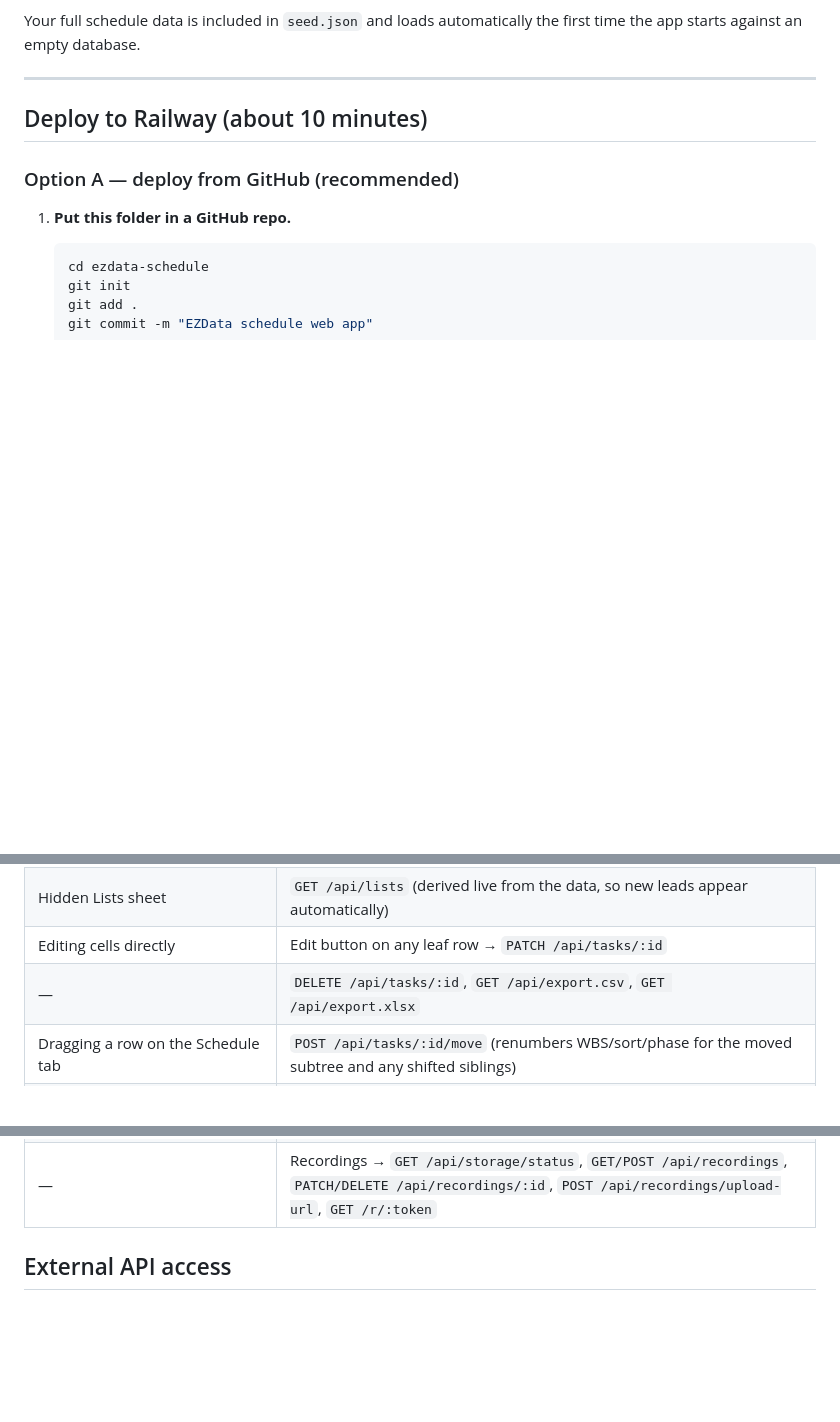
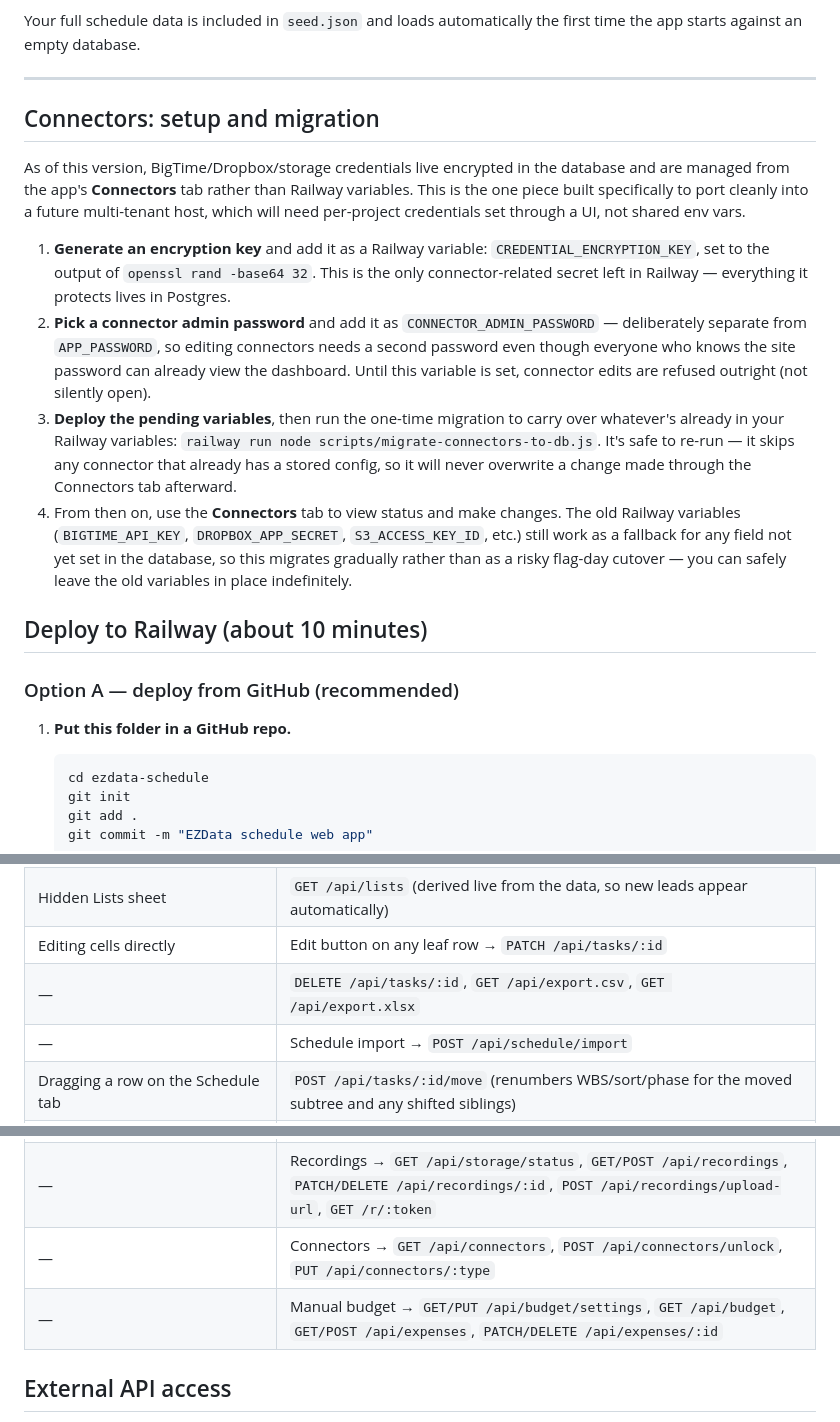
Before and after one commit to jdalbertson1/Project-Schedule, a Markdown page: README.md, 3 parts joined by grey strips. GitHub-like rendering; blank space fills up the shorter version.

Commit message:
Document connector migration, manual budget, and schedule import
Adds the setup walkthrough for CREDENTIAL_ENCRYPTION_KEY and
CONNECTOR_ADMIN_PASSWORD, how to run the one-time migration script (and
why it's safe to re-run), and updates the route inventory table with the
new /api/connectors, /api/budget, /api/expenses, and
/api/schedule/import endpoints.

Co-Authored-By: Claude Sonnet 5 <noreply@anthropic.com>

```diff
--- a/README.md
+++ b/README.md
@@ -16,6 +19,15 @@ A web replacement for `EZData_Schedule.xlsm`. Everything the workbook did, witho
 Your full schedule data is included in `seed.json` and loads automatically the first time the app starts against an empty database.
 
 ---
+
+## Connectors: setup and migration
+
+As of this version, BigTime/Dropbox/storage credentials live encrypted in the database and are managed from the app's **Connectors** tab rather than Railway variables. This is the one piece built specifically to port cleanly into a future multi-tenant host, which will need per-project credentials set through a UI, not shared env vars.
+
+1. **Generate an encryption key** and add it as a Railway variable: `CREDENTIAL_ENCRYPTION_KEY`, set to the output of `openssl rand -base64 32`. This is the only connector-related secret left in Railway — everything it protects lives in Postgres.
+2. **Pick a connector admin password** and add it as `CONNECTOR_ADMIN_PASSWORD` — deliberately separate from `APP_PASSWORD`, so editing connectors needs a second password even though everyone who knows the site password can already view the dashboard. Until this variable is set, connector edits are refused outright (not silently open).
+3. **Deploy the pending variables**, then run the one-time migration to carry over whatever's already in your Railway variables: `railway run node scripts/migrate-connectors-to-db.js`. It's safe to re-run — it skips any connector that already has a stored config, so it will never overwrite a change made through the Connectors tab afterward.
+4. From then on, use the **Connectors** tab to view status and make changes. The old Railway variables (`BIGTIME_API_KEY`, `DROPBOX_APP_SECRET`, `S3_ACCESS_KEY_ID`, etc.) still work as a fallback for any field not yet set in the database, so this migrates gradually rather than as a risky flag-day cutover — you can safely leave the old variables in place indefinitely.
 
 ## Deploy to Railway (about 10 minutes)
 
@@ -107,6 +119,7 @@ With no `DATABASE_URL` set, the app uses a local SQLite file (`data.db`) — han
 | Hidden Lists sheet | `GET /api/lists` (derived live from the data, so new leads appear automatically) |
 | Editing cells directly | Edit button on any leaf row → `PATCH /api/tasks/:id` |
 | — | `DELETE /api/tasks/:id`, `GET /api/export.csv`, `GET /api/export.xlsx` |
+| — | Schedule import → `POST /api/schedule/import` |
 | Dragging a row on the Schedule tab | `POST /api/tasks/:id/move` (renumbers WBS/sort/phase for the moved subtree and any shifted siblings) |
 | The "+" between rows on the Schedule tab | `POST /api/tasks/insert` (creates the task, then runs it through the same renumbering engine as a move) |
 | — | Meeting agendas/minutes → `GET/POST /api/meetings`, `GET/PATCH/DELETE /api/meetings/:id`, `.../export.docx`, `.../export.pdf`, `.../dropbox` |
@@ -114,6 +127,8 @@ With no `DATABASE_URL` set, the app uses a local SQLite file (`data.db`) — han
 | — | Key documents tiles → `GET/POST /api/documents`, `DELETE /api/documents/:id` |
 | — | Project budget gauge → `GET /api/bigtime/status`, `GET /api/bigtime/budget` |
 | — | Recordings → `GET /api/storage/status`, `GET/POST /api/recordings`, `PATCH/DELETE /api/recordings/:id`, `POST /api/recordings/upload-url`, `GET /r/:token` |
+| — | Connectors → `GET /api/connectors`, `POST /api/connectors/unlock`, `PUT /api/connectors/:type` |
+| — | Manual budget → `GET/PUT /api/budget/settings`, `GET /api/budget`, `GET/POST /api/expenses`, `PATCH/DELETE /api/expenses/:id` |
 
 ## External API access
 
```
Also changed, not shown: other parts of README.md (+3 -0 lines).
